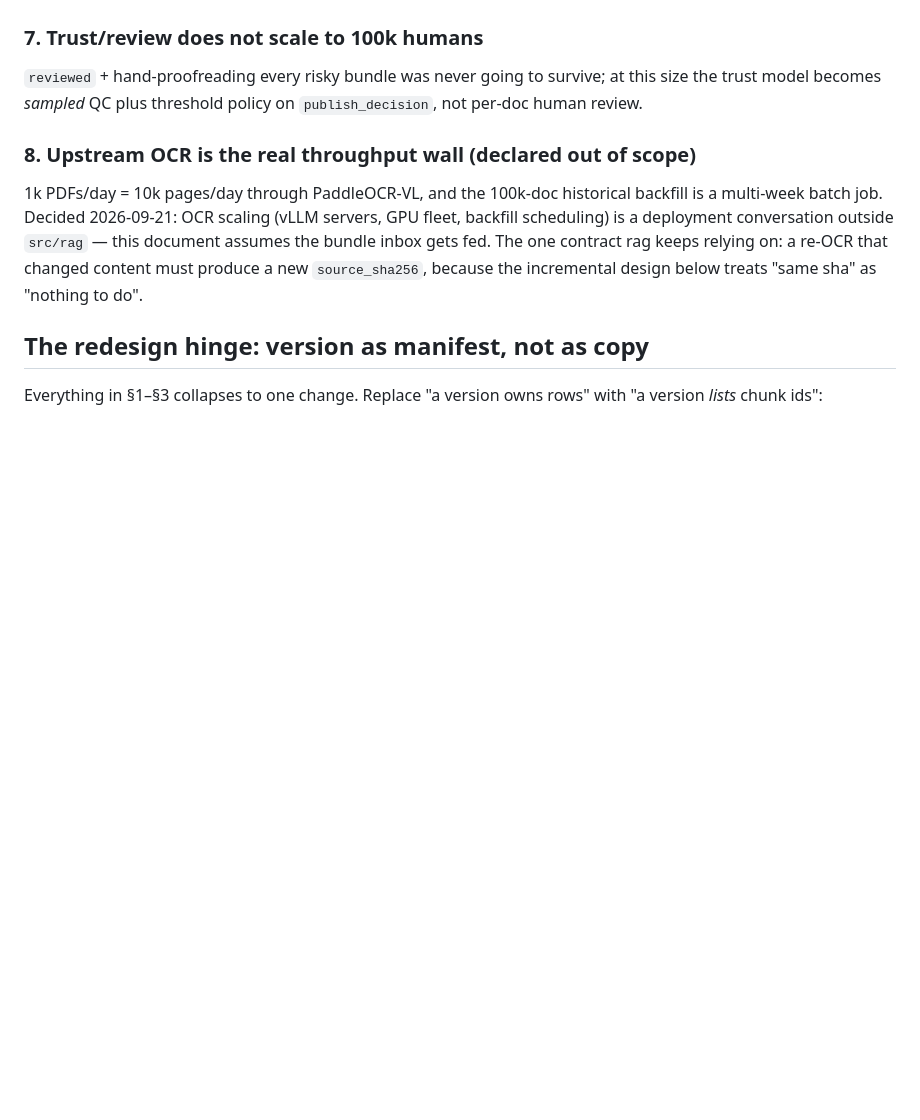
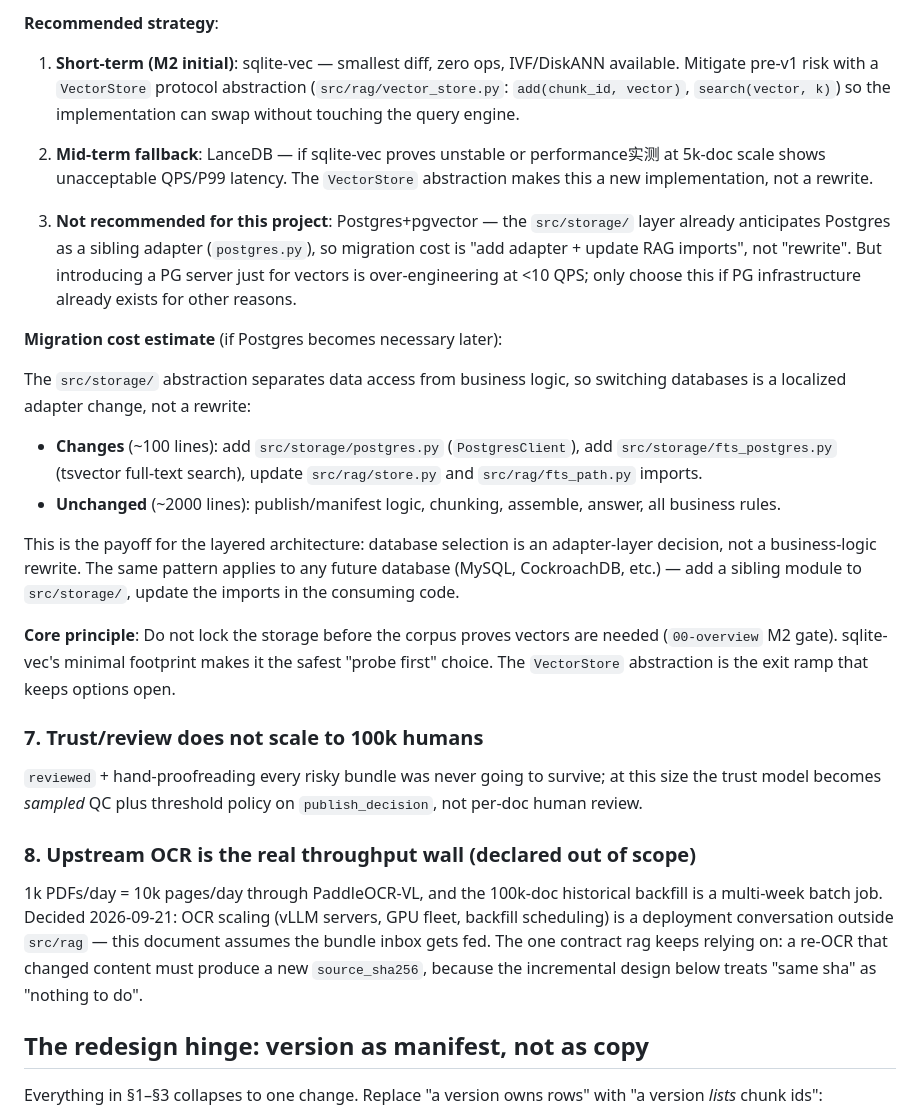
Before and after one commit to cj9208/ai-coding, a Markdown page: docs/rag/04-scaling.md, the part around one of its changes. Rendered like a GitHub page; blank space fills up the shorter version.

```diff
--- a/docs/rag/04-scaling.md
+++ b/docs/rag/04-scaling.md
@@ -116,3 +180,41 @@ and that gate should also gate this decision.
+**Recommended strategy**:
+
+1. **Short-term (M2 initial)**: sqlite-vec — smallest diff, zero ops, IVF/DiskANN
+   available. Mitigate pre-v1 risk with a `VectorStore` protocol abstraction
+   (`src/rag/vector_store.py`: `add(chunk_id, vector)`, `search(vector, k)`)
+   so the implementation can swap without touching the query engine.
+
+2. **Mid-term fallback**: LanceDB — if sqlite-vec proves unstable or
+   performance实测 at 5k-doc scale shows unacceptable QPS/P99 latency.
+   The `VectorStore` abstraction makes this a new implementation, not a
+   rewrite.
+
+3. **Not recommended for this project**: Postgres+pgvector — the `src/storage/`
+   layer already anticipates Postgres as a sibling adapter (`postgres.py`), so
+   migration cost is "add adapter + update RAG imports", not "rewrite". But
+   introducing a PG server just for vectors is over-engineering at <10 QPS;
+   only choose this if PG infrastructure already exists for other reasons.
+
+**Migration cost estimate** (if Postgres becomes necessary later):
+
+The `src/storage/` abstraction separates data access from business logic, so
+switching databases is a localized adapter change, not a rewrite:
+
+- **Changes** (~100 lines): add `src/storage/postgres.py` (`PostgresClient`),
+  add `src/storage/fts_postgres.py` (tsvector full-text search), update
+  `src/rag/store.py` and `src/rag/fts_path.py` imports.
+- **Unchanged** (~2000 lines): publish/manifest logic, chunking, assemble,
+  answer, all business rules.
+
+This is the payoff for the layered architecture: database selection is an
+adapter-layer decision, not a business-logic rewrite. The same pattern applies
+to any future database (MySQL, CockroachDB, etc.) — add a sibling module to
+`src/storage/`, update the imports in the consuming code.
+
+**Core principle**: Do not lock the storage before the corpus proves vectors
+are needed (`00-overview` M2 gate). sqlite-vec's minimal footprint makes it
+the safest "probe first" choice. The `VectorStore` abstraction is the exit
+ramp that keeps options open.
 
 ### 7. Trust/review does not scale to 100k humans
 
```
Also changed, not shown: other parts of docs/rag/04-scaling.md (+70 -6 lines), docs/rag/01-design-rationale.md (+1 -1 lines), docs/rag/02-implementation.md (+13 -5 lines).
